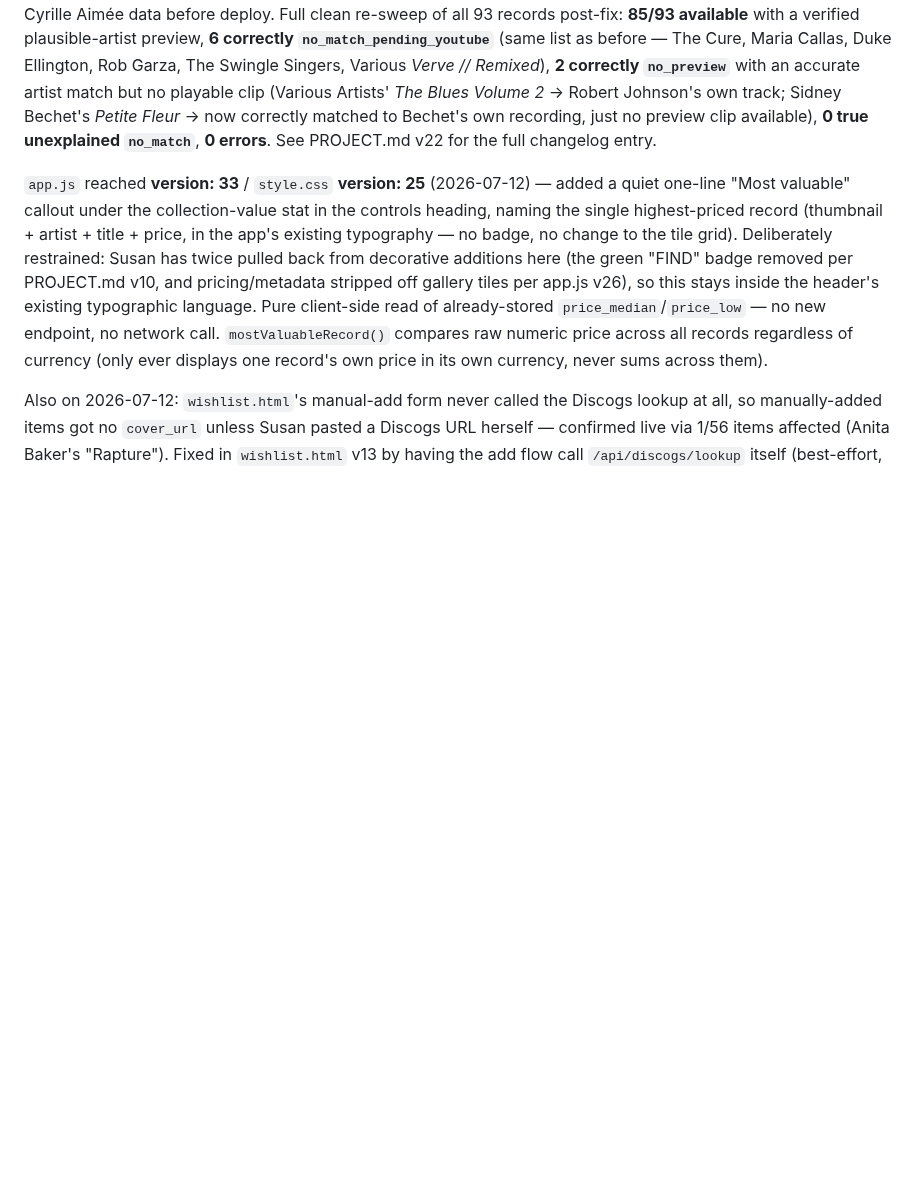
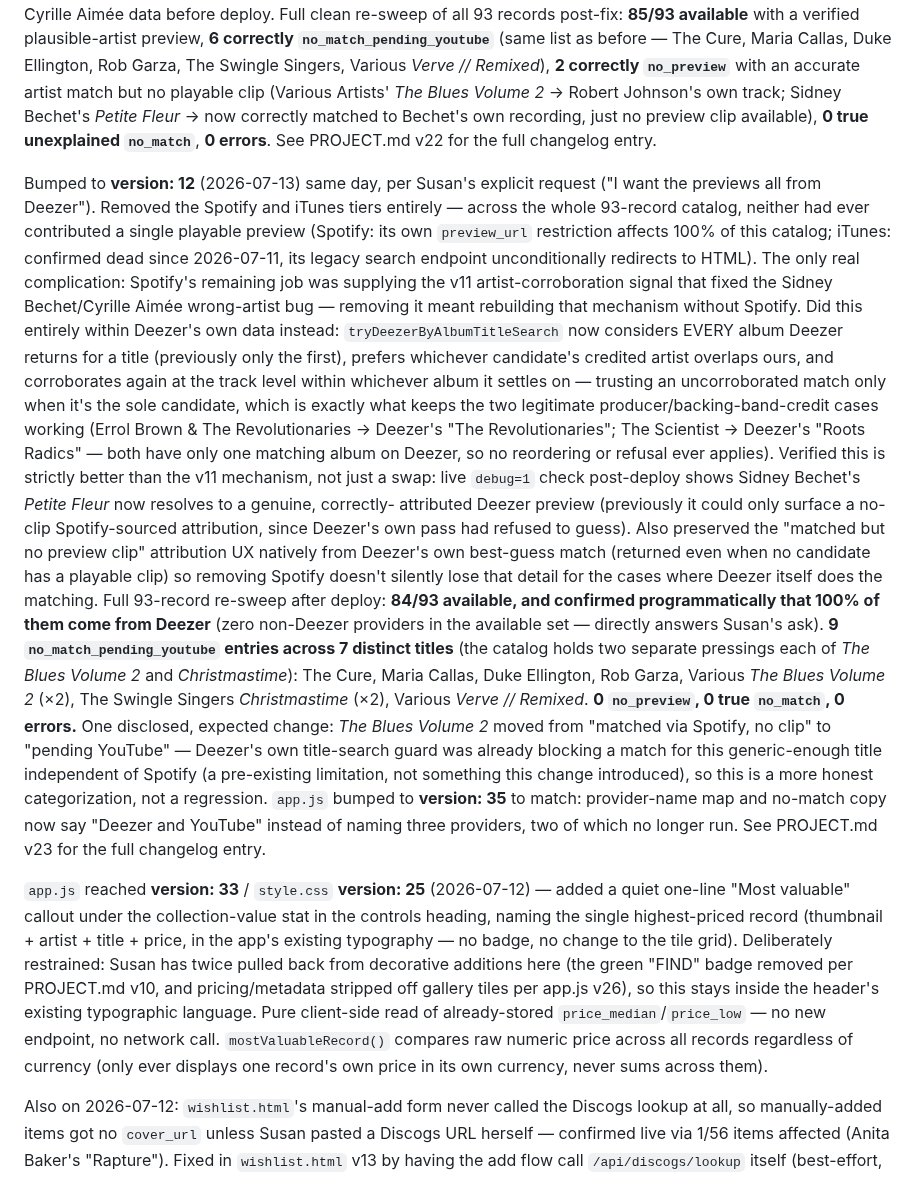
Before and after one commit to snesbitt/vinyl-scout, a Markdown page: CLAUDE.md, the part around the change. GitHub-like rendering; blank space fills up the shorter version.

Commit message:
docs: v23 — Deezer-only audio preview (Spotify/iTunes removed), full re-sweep results

```diff
--- a/CLAUDE.md
+++ b/CLAUDE.md
@@ -266,6 +266,50 @@ Artists' *The Blues Volume 2* → Robert Johnson's own track; Sidney Bechet's
 preview clip available), **0 true unexplained `no_match`**, **0 errors**.
 See PROJECT.md v22 for the full changelog entry.
 
+Bumped to **version: 12** (2026-07-13) same day, per Susan's explicit request
+("I want the previews all from Deezer"). Removed the Spotify and iTunes
+tiers entirely — across the whole 93-record catalog, neither had ever
+contributed a single playable preview (Spotify: its own `preview_url`
+restriction affects 100% of this catalog; iTunes: confirmed dead since
+2026-07-11, its legacy search endpoint unconditionally redirects to HTML).
+The only real complication: Spotify's remaining job was supplying the v11
+artist-corroboration signal that fixed the Sidney Bechet/Cyrille Aimée
+wrong-artist bug — removing it meant rebuilding that mechanism without
+Spotify. Did this entirely within Deezer's own data instead:
+`tryDeezerByAlbumTitleSearch` now considers EVERY album Deezer returns for a
+title (previously only the first), prefers whichever candidate's credited
+artist overlaps ours, and corroborates again at the track level within
+whichever album it settles on — trusting an uncorroborated match only when
+it's the sole candidate, which is exactly what keeps the two legitimate
+producer/backing-band-credit cases working (Errol Brown & The
+Revolutionaries → Deezer's "The Revolutionaries"; The Scientist → Deezer's
+"Roots Radics" — both have only one matching album on Deezer, so no
+reordering or refusal ever applies). Verified this is strictly better than
+the v11 mechanism, not just a swap: live `debug=1` check post-deploy shows
+Sidney Bechet's *Petite Fleur* now resolves to a genuine, correctly-
+attributed Deezer preview (previously it could only surface a no-clip
+Spotify-sourced attribution, since Deezer's own pass had refused to guess).
+Also preserved the "matched but no preview clip" attribution UX natively
+from Deezer's own best-guess match (returned even when no candidate has a
+playable clip) so removing Spotify doesn't silently lose that detail for
+the cases where Deezer itself does the matching.
+Full 93-record re-sweep after deploy: **84/93 available, and confirmed
+programmatically that 100% of them come from Deezer** (zero non-Deezer
+providers in the available set — directly answers Susan's ask). **9
+`no_match_pending_youtube` entries across 7 distinct titles** (the catalog
+holds two separate pressings each of *The Blues Volume 2* and
+*Christmastime*): The Cure, Maria Callas, Duke Ellington, Rob Garza, Various
+*The Blues Volume 2* (×2), The Swingle Singers *Christmastime* (×2), Various
+*Verve // Remixed*. **0 `no_preview`, 0 true `no_match`, 0 errors.** One
+disclosed, expected change: *The Blues Volume 2* moved from "matched via
+Spotify, no clip" to "pending YouTube" — Deezer's own title-search guard
+was already blocking a match for this generic-enough title independent of
+Spotify (a pre-existing limitation, not something this change introduced),
+so this is a more honest categorization, not a regression. `app.js` bumped
+to **version: 35** to match: provider-name map and no-match copy now say
+"Deezer and YouTube" instead of naming three providers, two of which no
+longer run. See PROJECT.md v23 for the full changelog entry.
+
 `app.js` reached **version: 33** / `style.css` **version: 25** (2026-07-12) —
 added a quiet one-line "Most valuable" callout under the collection-value
 stat in the controls heading, naming the single highest-priced record
```
Also changed, not shown: PROJECT.md (+2 -1 lines).
